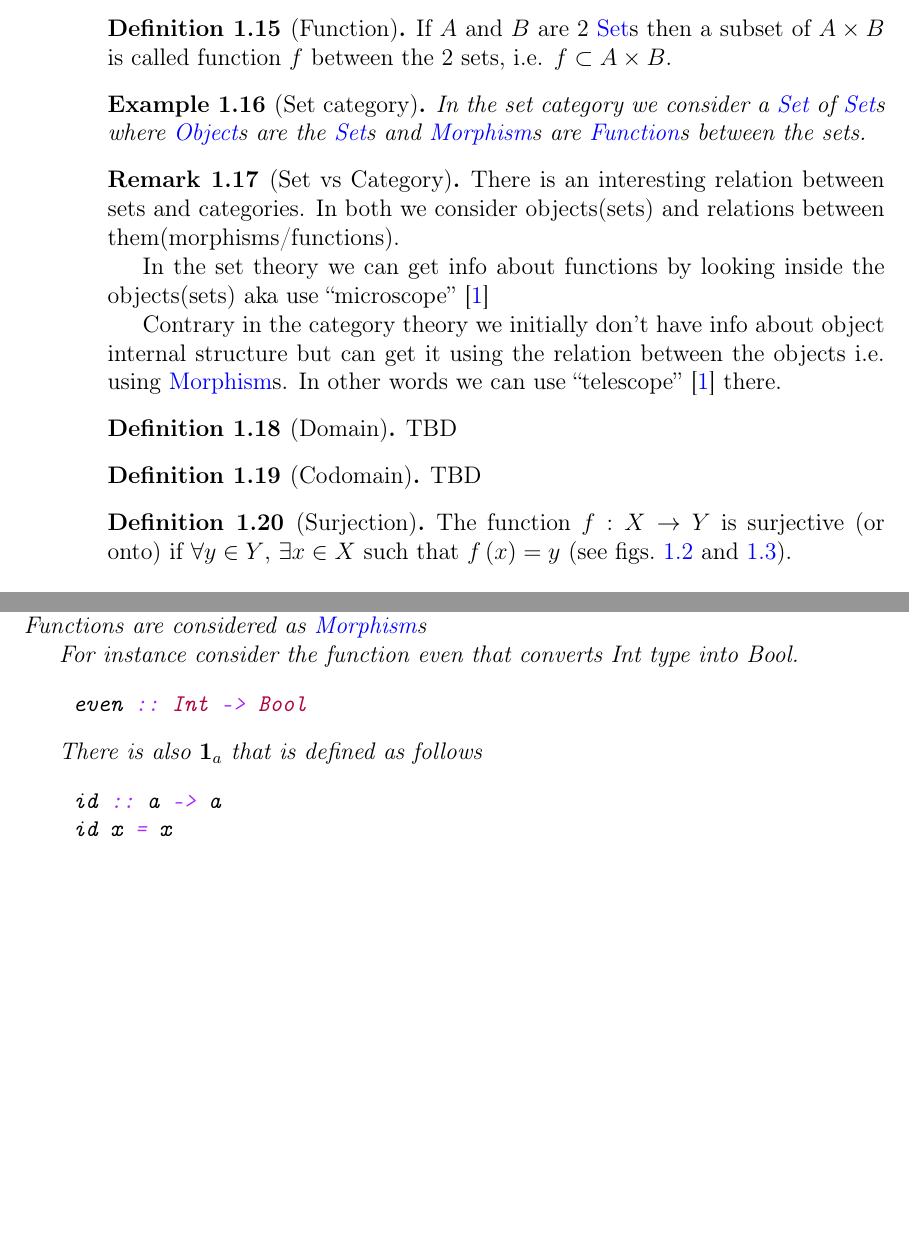
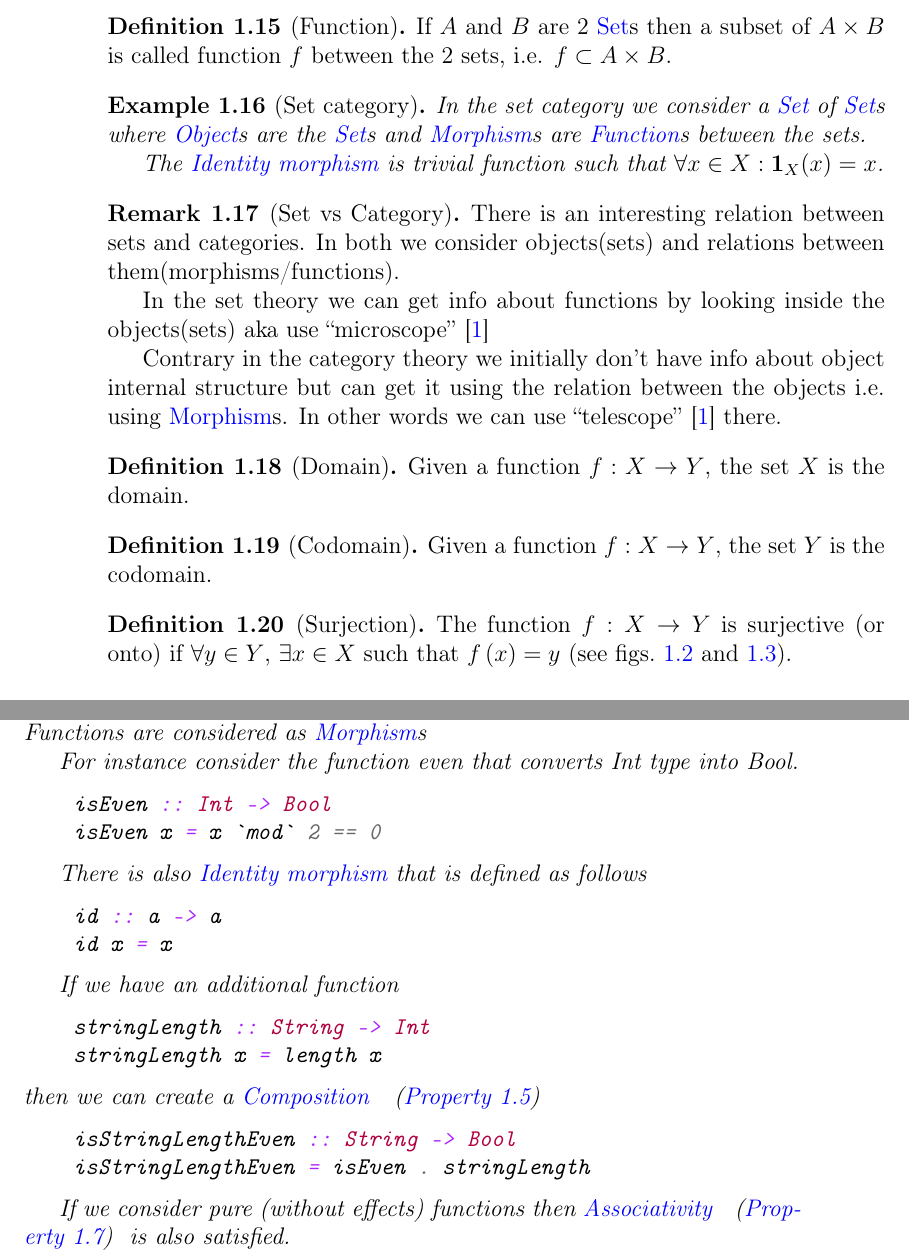
Before and after one commit to ivanmurashko/articles, a LaTeX book (cattheory/cattheory.tex, which reads cattheory/basedefinitions.tex): two parts of pages 10 and 13 of 23, joined at a grey line, cut so that both start at the same text, the shorter picture padded with empty space. Compiled offline with pdfLaTeX; a missing bibliography style is replaced by a similar one.

Commit message:
cattheory: Hask category

```diff
--- a/cattheory/basedefinitions.tex
+++ b/cattheory/basedefinitions.tex
@@ -220,7 +220,11 @@ There are several examples of categories that will also be used later
   In the set category we consider a \mynameref{def:set} of
   \mynameref{def:set}s where
   \mynameref{def:object}s are the \mynameref{def:set}s and
-  \mynameref{def:morphism}s are \mynameref{def:function}s between the sets.
+  \mynameref{def:morphism}s are \mynameref{def:function}s between the
+  sets.
+
+  The \mynameref{def:id} is trivial function such that $\forall x \in
+  X: \idarrow[X](x) = x$.
 \end{example}
 
 \begin{remark}[Set vs Category]
@@ -240,12 +244,12 @@ There are several examples of categories that will also be used later
 
 \begin{definition}[Domain]
   \label{def:domain}
-  TBD
+  Given a function $f: X \to Y$, the set $X$ is the domain.
 \end{definition}
 
 \begin{definition}[Codomain]
   \label{def:codomain}
-  TBD
+  Given a function $f: X \to Y$, the set $Y$ is the codomain.
 \end{definition}
 
 
@@ -503,13 +507,27 @@ There are several examples of categories that will also be used later
   For instance consider the function even that converts Int type
   into Bool.
   \begin{minted}{haskell}
-    even :: Int -> Bool
+    isEven :: Int -> Bool
+    isEven x = x `mod` 2 == 0
   \end{minted}
 
-  There is also $\idarrow[a]$ that is defined as follows
+  There is also \mynameref{def:id} that is defined as follows
   \begin{minted}{haskell}
     id :: a -> a
     id x = x
   \end{minted}
 
+  If we have an additional function
+  \begin{minted}{haskell}
+    stringLength :: String -> Int
+    stringLength x = length x
+  \end{minted}
+  then we can create a \mynameref{prop:composition}
+  \begin{minted}{haskell}
+    isStringLengthEven :: String -> Bool
+    isStringLengthEven = isEven . stringLength
+  \end{minted}
+
+  If we consider pure (without effects) functions then
+  \mynameref{prop:associativity} is also satisfied.
 \end{example}
```
Also changed, not shown: cattheory/cattheory.pdf, 1 other file.
